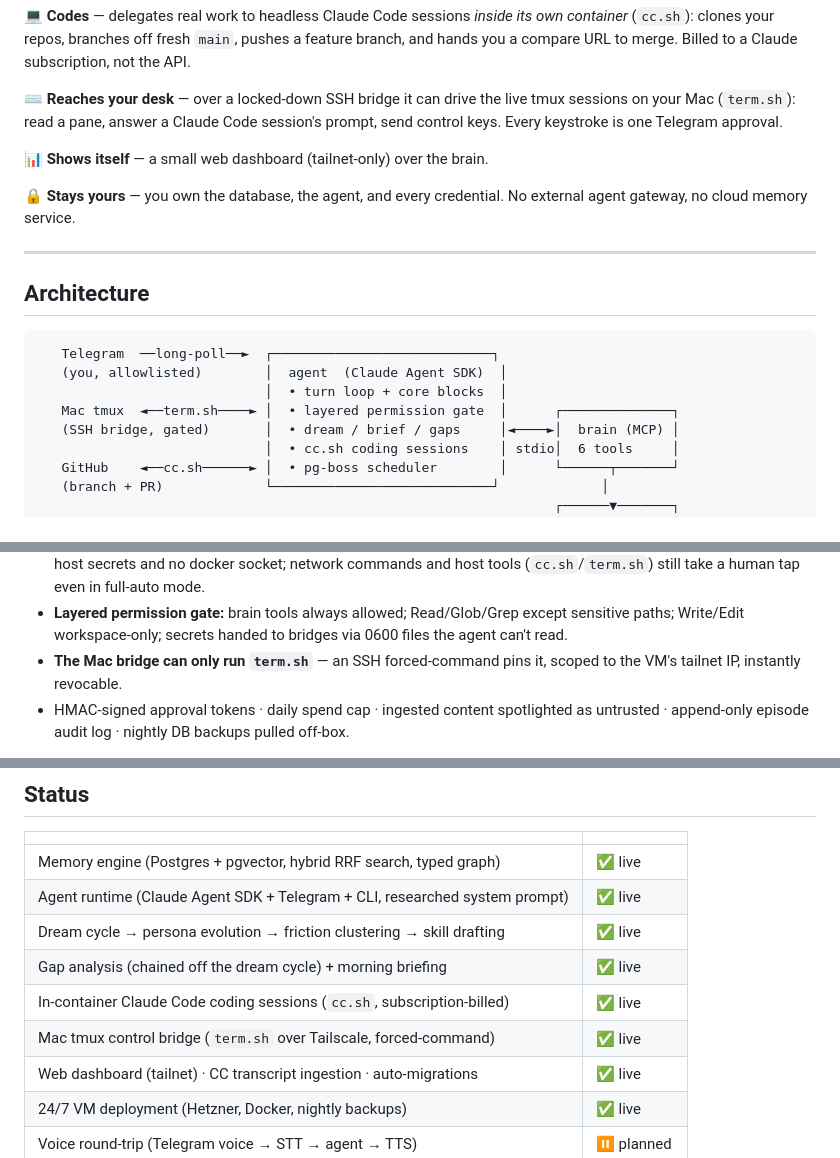
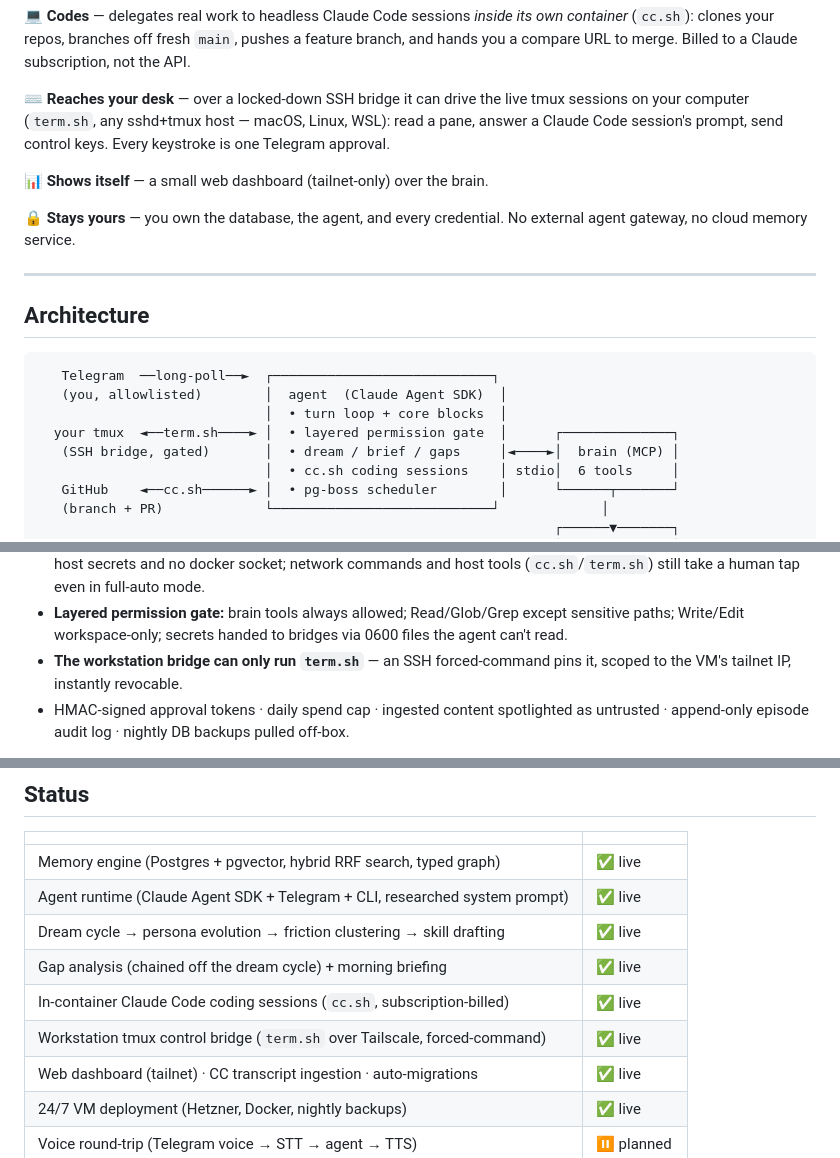
Before and after one commit to tyler-grimes/somnus, a Markdown page: README.md, 3 parts joined by grey strips. Rendered like a GitHub page.

```diff
--- a/README.md
+++ b/README.md
@@ -46,8 +46,9 @@ feature branch, and hands you a compare URL to merge. Billed to a Claude
 subscription, not the API.
 
 ⌨️ **Reaches your desk** — over a locked-down SSH bridge it can drive the live
-tmux sessions on your Mac (`term.sh`): read a pane, answer a Claude Code
-session's prompt, send control keys. Every keystroke is one Telegram approval.
+tmux sessions on your computer (`term.sh`, any sshd+tmux host — macOS, Linux,
+WSL): read a pane, answer a Claude Code session's prompt, send control keys.
+Every keystroke is one Telegram approval.
 
 📊 **Shows itself** — a small web dashboard (tailnet-only) over the brain.
 
@@ -62,7 +63,7 @@ external agent gateway, no cloud memory service.
    Telegram  ──long-poll──►  ┌────────────────────────────┐
    (you, allowlisted)        │  agent  (Claude Agent SDK)  │
                              │  • turn loop + core blocks  │
-   Mac tmux  ◄──term.sh────► │  • layered permission gate  │      ┌──────────────┐
+  your tmux  ◄──term.sh────► │  • layered permission gate  │      ┌──────────────┐
    (SSH bridge, gated)       │  • dream / brief / gaps     │◄────►│  brain (MCP) │
                              │  • cc.sh coding sessions    │ stdio│  6 tools     │
    GitHub    ◄──cc.sh──────► │  • pg-boss scheduler        │      └──────┬───────┘
@@ -108,7 +109,7 @@ Security is a first-class requirement, not a feature.
 - **Layered permission gate:** brain tools always allowed; Read/Glob/Grep except
   sensitive paths; Write/Edit workspace-only; secrets handed to bridges via
   0600 files the agent can't read.
-- **The Mac bridge can only run `term.sh`** — an SSH forced-command pins it,
+- **The workstation bridge can only run `term.sh`** — an SSH forced-command pins it,
   scoped to the VM's tailnet IP, instantly revocable.
 - HMAC-signed approval tokens · daily spend cap · ingested content spotlighted
   as untrusted · append-only episode audit log · nightly DB backups pulled
@@ -128,7 +129,7 @@ Somnus self-audited its own codebase (`research/somnus-security-research-*.md`)
 | Dream cycle → persona evolution → friction clustering → skill drafting | ✅ live |
 | Gap analysis (chained off the dream cycle) + morning briefing | ✅ live |
 | In-container Claude Code coding sessions (`cc.sh`, subscription-billed) | ✅ live |
-| Mac tmux control bridge (`term.sh` over Tailscale, forced-command) | ✅ live |
+| Workstation tmux control bridge (`term.sh` over Tailscale, forced-command) | ✅ live |
 | Web dashboard (tailnet) · CC transcript ingestion · auto-migrations | ✅ live |
 | 24/7 VM deployment (Hetzner, Docker, nightly backups) | ✅ live |
 | Voice round-trip (Telegram voice → STT → agent → TTS) | ⏸ planned |
```
Also changed, not shown: docs/DEPLOY.md (+21 -17 lines).
